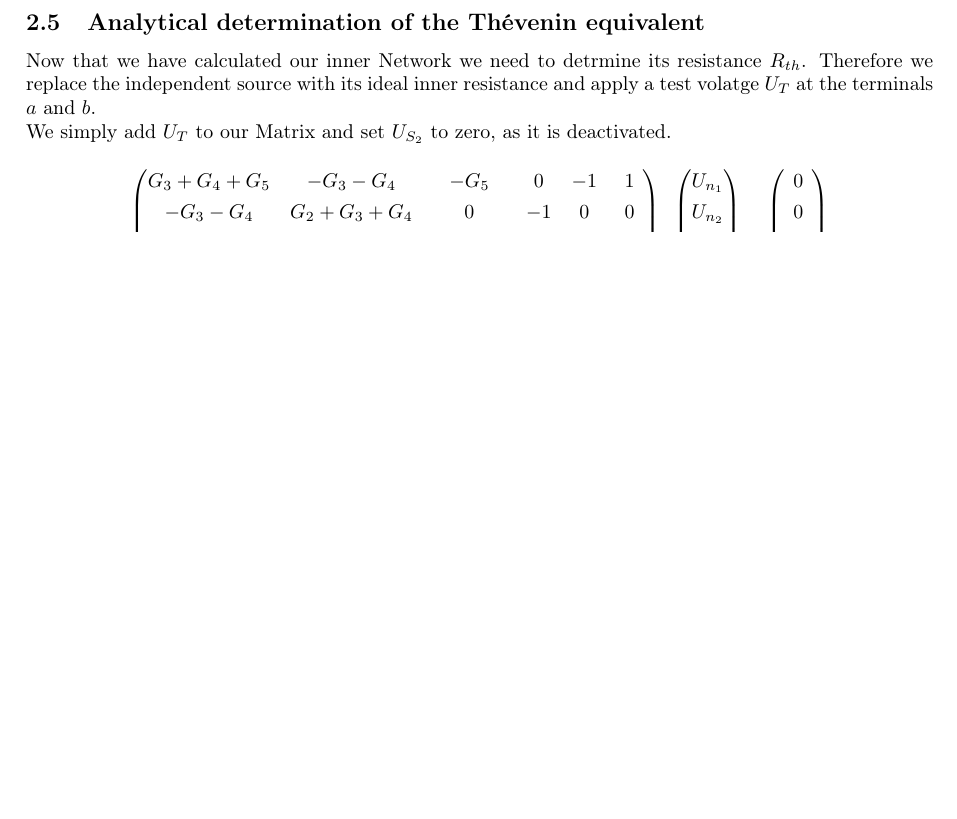
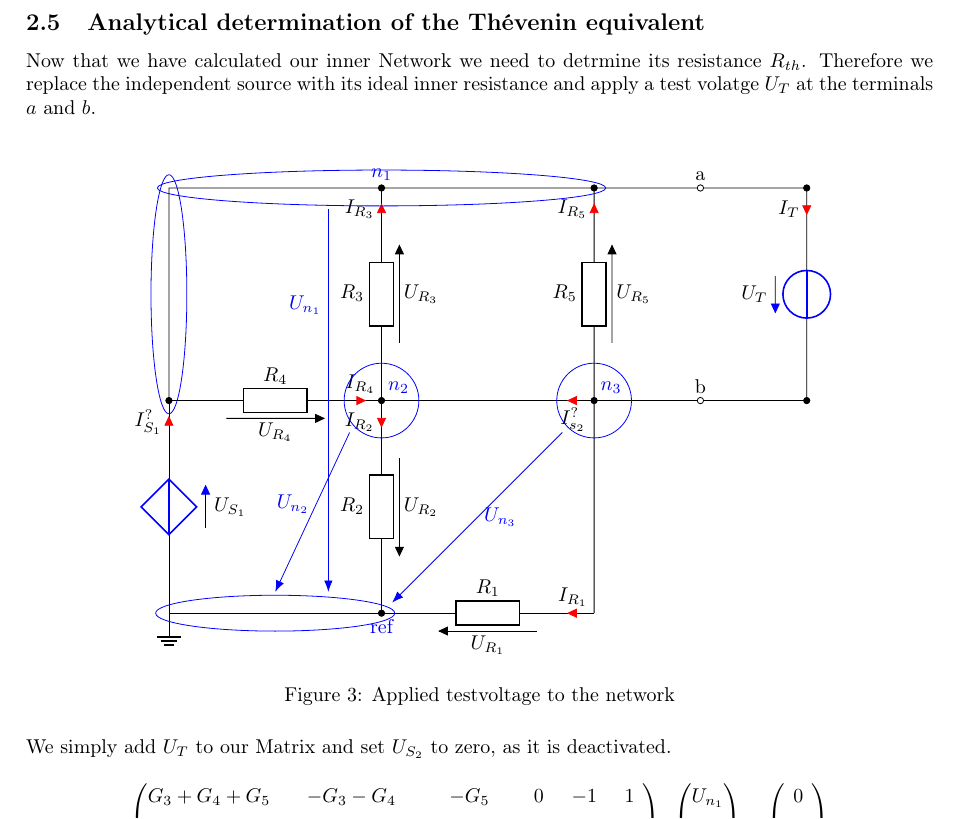
Before and after one commit to PaideiaDilemma/GEN-UE, a LaTeX document (UE02/latex/GR5_UE02.tex): part of page 4 of 4, cut so that both start at the same text, the shorter picture padded with empty space. Compiled offline with pdfLaTeX.

Commit message:
network with testvoltages

```diff
--- a/UE02/latex/GR5_UE02.tex
+++ b/UE02/latex/GR5_UE02.tex
@@ -306,7 +306,83 @@ Now we have five unknowns and five equations, so the eqation system can be solve
 Now that we have calculated our inner Network we need to detrmine its resistance $R_{th}$.
 Therefore we replace the independent source with its ideal inner resistance and apply a test
 volatge $U_T$ at the terminals $a$ and $b$.\\
-%Hier zeichne ich noch das veränderte NW mit U_T
+\begin{figure}[h!] \centering
+\begin{circuitikz}[scale=0.75]
+      %controlled Us_1
+      \draw (0,0)
+      to[short](0,1)
+      to[cvsource, v_=$U_{S_1}$, color=blue]  (0,4)
+      to[short, i=$I_{S_1}^?$, color=red](0,5);
+      %Us_2
+      \draw (10,5)
+      to[short, i=$I_{s_2}^?$, color=red](9,5)
+      to[short](5,5);
+      %R_1
+      \draw                                     (5,0)
+      to[short, *-]                             (6,0)
+      to[R, l=$R_1$, v<=$U_{R_1}$]              (9,0)
+      to[short, i<=$I_{R_1}$, color=red]         (10,0);
+      %R_2
+      \draw                                     (5,0)
+      to[short]                                 (5,1)
+      to[R, l=$R_2$, v<=$U_{R_2}$]              (5,4)
+      to[short, i<=$I_{R_2}$, color=red]         (5,5);
+      %R_3
+      \draw                                     (5,5)
+      to[short, *-]                             (5,6)
+      to[R, l=$R_3$, v=$U_{R_3}$]              (5,9)
+      to[short, i=$I_{R_3}$, color=red]          (5,10)
+      to[short, -*]                             (5,10);
+      %R_4
+      \draw                                     (0,5)
+      to[short, *-]                             (1,5)
+      to[R, l=$R_4$, v=$U_{R_4}$]               (4,5)
+      to[short, i=$I_{R_4}$, color=red]          (5,5);
+      %R_5
+      \draw                                     (10,5)
+      to[short, *-]                             (10,6)
+      to[R, l=$R_5$, v=$U_{R_5}$]               (10,9)
+      to[short, i=$I_{R_5}$, color=red]          (10,10)
+      to[short, -*]                             (10,10);
+      %U_T
+      \draw                                     (15,5)
+      to[short, *-]                             (15,6)
+      to[V, v<=$U_T$, color=blue]               (15,9)
+      to[short, i<=$I_T$, color=red]          (15,10)
+      to[short, -*]                             (15,10);
+      %connections
+      \draw (0,5) to[short] (0,10) to[short]    (12.5,10);
+      \draw (10,0) to[short] (10,5) to[short]   (12.5,5);
+      %clamps + connections
+      \draw (12.5,10) to[short, o-] (15,10);
+      \draw (12.5,5) to[short, o-] (15,5);
+      %ref node
+      \draw (5,0) to[short]                             (0,0);
+      %grnd
+      \draw (0,0) to (0,0) node[ground]{};
+      %nodes
+      \node[above, color=blue]              (n_1) at (5,10) {$n_1$};
+      \node[above, xshift=3mm, color=blue]  (n_3) at (5,5) {$n_2$};
+      \node[above, xshift=3mm, color=blue]  (n_4) at (10,5) {$n_3$};
+      \node[below, color=blue]              (ref) at (5,0) {ref};
+      \node[above]              (a) at (12.5,10) {a};
+      \node[above]              (b) at (12.5,5) {b};
+      \draw[color=blue](5,10) ellipse (150pt and 12pt);
+      \draw[color=blue](5,5) ellipse (25pt and 25pt);
+      \draw[color=blue](10,5) ellipse (25pt and 25pt);
+      \draw[color=blue](2.5,0) ellipse (80pt and 12pt);
+      \draw[color=blue](0,7.5) ellipse (12pt and 80pt);
+      \draw[-{Latex[length=2mm]}, color=blue] (3.75, 9.5) -- (3.75, 0.5)
+      node[pos=0.25, left] {$U_{n_1}$};
+      \draw[-{Latex[length=2mm]}, color=blue] (4.25, 4.25) -- (2.5, 0.5)
+      node[pos=0.45, left] {$U_{n_2}$};
+      \draw[-{Latex[length=2mm]}, color=blue] (9.25, 4.25) -- (5.25, 0.25)
+      node[pos=0.5, right] {$U_{n_3}$};
+\end{circuitikz}
+\caption{Applied testvoltage to the network}
+\label{fig:Testvoltage}
+\end{figure}
+\\
 We simply add $U_T$ to our Matrix and set $U_{S_2}$ to zero, as it is deactivated.
 \begin{equation}
       \begin{pmatrix}
```
